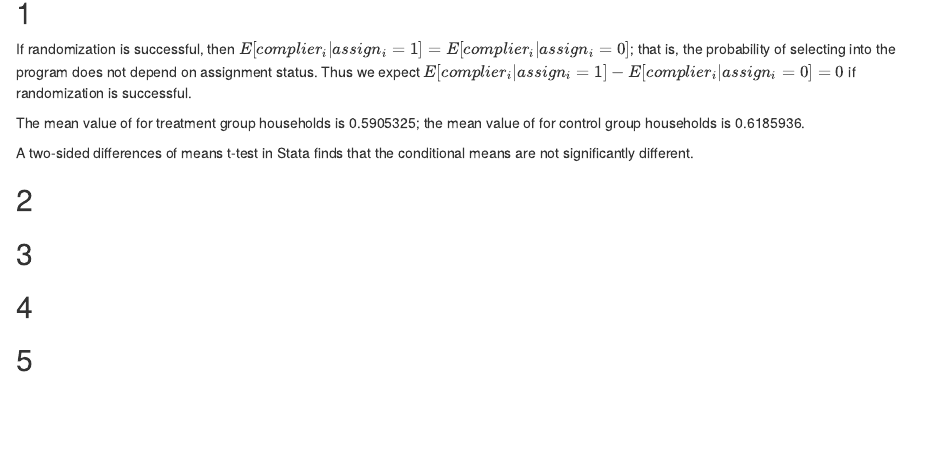
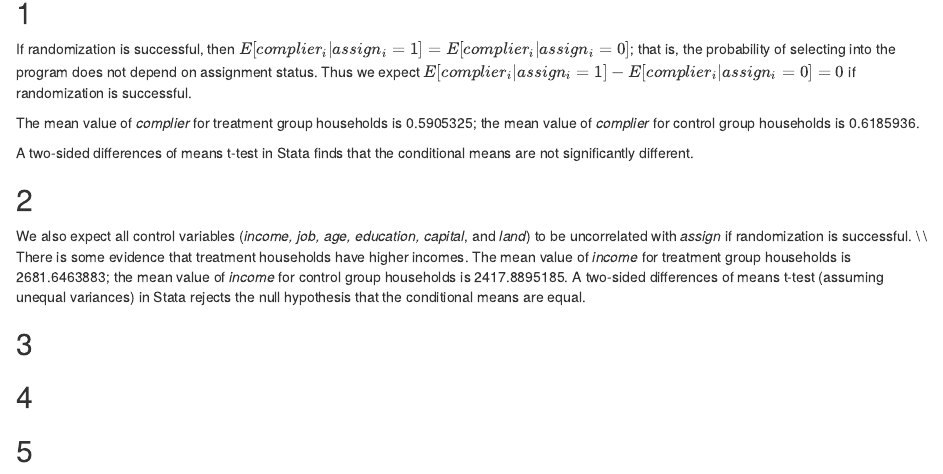
Before and after one commit to cambrozek/ARE202C, an R Markdown document (PS1.Rmd): the page in a window 1100 px wide, from 140 px down. Rendered offline with R 4.5, knitr and Pandoc, with nearby package versions.

Commit message:
Progress on questions 1 and 2

````diff
--- a/PS1.Rmd
+++ b/PS1.Rmd
@@ -14,4 +14,4 @@ knitr::opts_chunk$set(echo = FALSE)
 ## 1
 ```{r data, include = FALSE}
 nic_rct <- read.csv("U:/Courses/202C/PS1/Nicaragua_RCT.csv")
-t.test(complier ~ assign, data = nic_rct, alternative = "two.sided")
+t_1 <- t.test(complier ~ assign, data = nic_rct, alternative = "two.sided")
@@ -18,9 +21,15 @@ t.test(complier ~ assign, data = nic_rct, alternative = "two.sided")
+p_val_1 <- t_1$p.value
 ```
 If randomization is successful, then $E[complier_i|assign_i = 1]  = E[complier_i|assign_i = 0]$; that is, the probability of selecting into the program does not depend on assignment status. Thus we expect $E[complier_i|assign_i = 1]  - E[complier_i|assign_i = 0 ] = 0$ if randomization is successful.
 
-The mean value of \textit{complier} for treatment group households is 0.5905325; the mean value of \textit{complier} for control group households is 0.6185936.
+The mean value of *complier* for treatment group households is `r mean_complier_assign1`; the mean value of *complier* for control group households is `r mean_complier_assign0`.
 
 A two-sided differences of means t-test in Stata finds that the conditional means are not significantly different.
 
 
 ## 2
+```{r test_2, include = FALSE}
+varlist <- names(nic_rct)[4:9]
+lapply(varlist, function(x){is.na(x)})
+
+##### Now we know that there are no missing values in the data
@@ -26,0 +42,3 @@ A two-sided differences of means t-test in Stata finds that the conditional mean
+  t_stat <- t$statistic
+  p_val <- t$p.value
+  t_df <- data.frame(mean_0 = mean_0, mean_1 = mean_1, t_stat = t_stat, p_val = p_val)
@@ -27,3 +52,7 @@ A two-sided differences of means t-test in Stata finds that the conditional mean
+We also expect all control variables (*income, job, age, education, capital*, and *land*) to be uncorrelated with *assign* if randomization is successful.
+\\
+\\
+There is some evidence that treatment households have higher incomes. The mean value of *income* for treatment group households is `r mean_income_1`; the mean value of *income* for control group households is `r mean_income_0`. A two-sided differences of means t-test (assuming unequal variances) in Stata rejects the null hypothesis that the conditional means are equal.
 
 ## 3
 
````
Also changed, not shown: PS1.html (added), PS1.Rmd (16 more changed lines).
